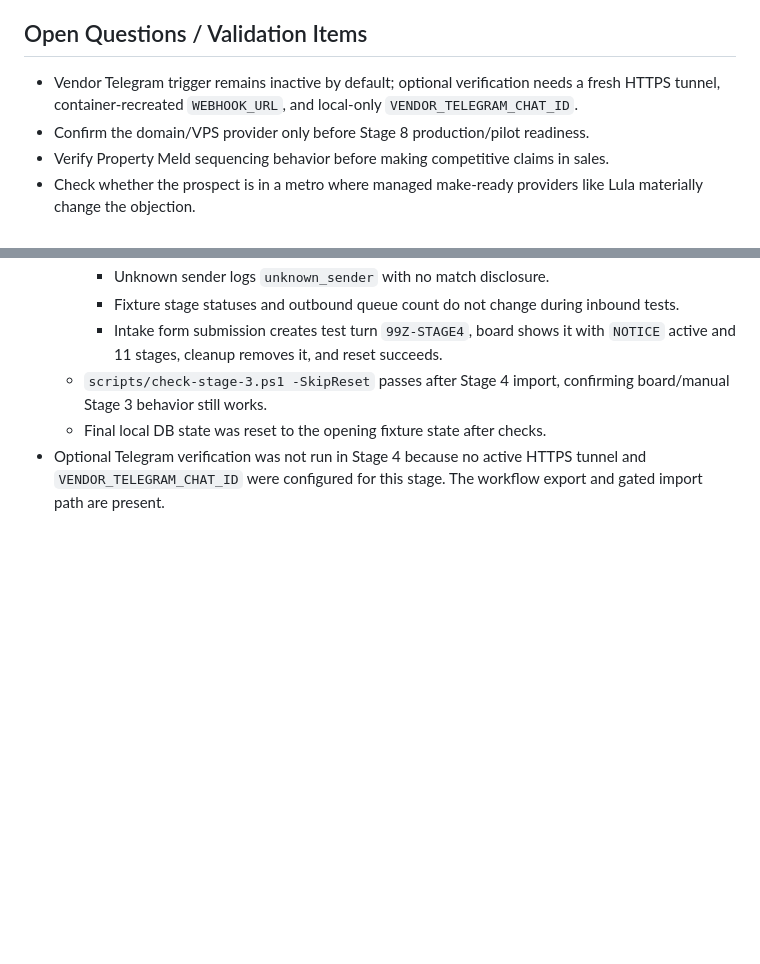
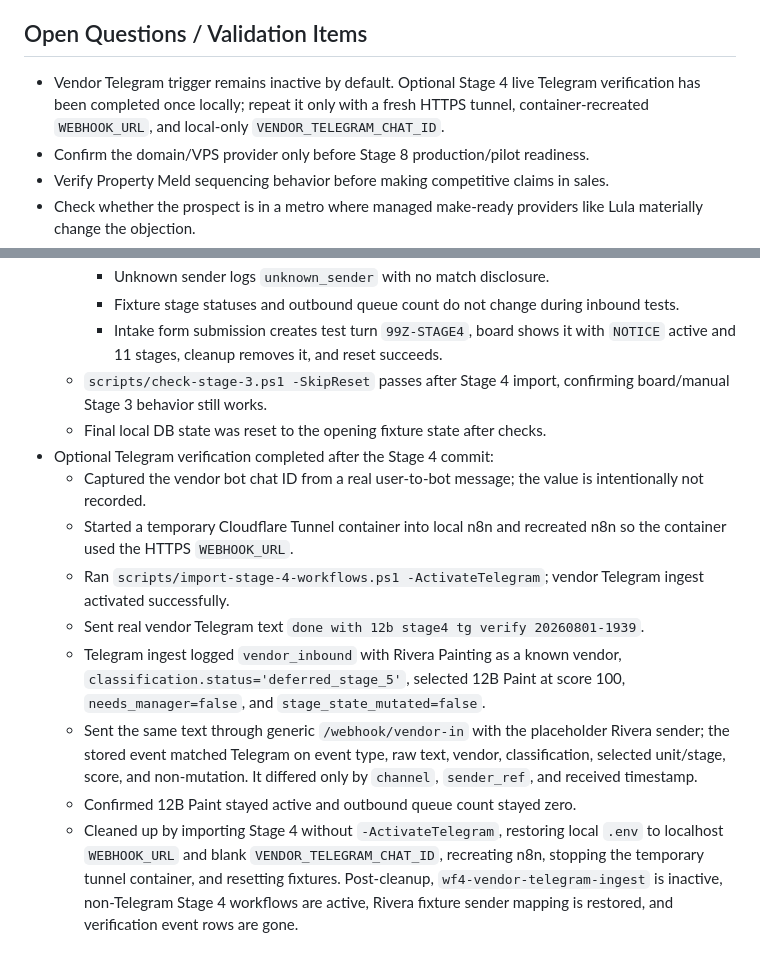
Before and after one commit to SambhavJain26/multistage-operations-handoff-engine, a Markdown page: progress-notes.md, 2 parts joined by grey strips. Drawn GitHub-style; blank space fills up the shorter version.

Commit message:
docs: record stage 4 telegram verification

```diff
--- a/progress-notes.md
+++ b/progress-notes.md
@@ -58,7 +58,7 @@ This file is the running handoff record for future sessions. Read it before star
 
 ## Open Questions / Validation Items
 
-- Vendor Telegram trigger remains inactive by default; optional verification needs a fresh HTTPS tunnel, container-recreated `WEBHOOK_URL`, and local-only `VENDOR_TELEGRAM_CHAT_ID`.
+- Vendor Telegram trigger remains inactive by default. Optional Stage 4 live Telegram verification has been completed once locally; repeat it only with a fresh HTTPS tunnel, container-recreated `WEBHOOK_URL`, and local-only `VENDOR_TELEGRAM_CHAT_ID`.
 - Confirm the domain/VPS provider only before Stage 8 production/pilot readiness.
 - Verify Property Meld sequencing behavior before making competitive claims in sales.
 - Check whether the prospect is in a metro where managed make-ready providers like Lula materially change the objection.
@@ -273,4 +273,12 @@ This file is the running handoff record for future sessions. Read it before star
     - Intake form submission creates test turn `99Z-STAGE4`, board shows it with `NOTICE` active and 11 stages, cleanup removes it, and reset succeeds.
   - `scripts/check-stage-3.ps1 -SkipReset` passes after Stage 4 import, confirming board/manual Stage 3 behavior still works.
   - Final local DB state was reset to the opening fixture state after checks.
-- Optional Telegram verification was not run in Stage 4 because no active HTTPS tunnel and `VENDOR_TELEGRAM_CHAT_ID` were configured for this stage. The workflow export and gated import path are present.
+- Optional Telegram verification completed after the Stage 4 commit:
+  - Captured the vendor bot chat ID from a real user-to-bot message; the value is intentionally not recorded.
+  - Started a temporary Cloudflare Tunnel container into local n8n and recreated n8n so the container used the HTTPS `WEBHOOK_URL`.
+  - Ran `scripts/import-stage-4-workflows.ps1 -ActivateTelegram`; vendor Telegram ingest activated successfully.
+  - Sent real vendor Telegram text `done with 12b stage4 tg verify 20260801-1939`.
+  - Telegram ingest logged `vendor_inbound` with Rivera Painting as a known vendor, `classification.status='deferred_stage_5'`, selected 12B Paint at score 100, `needs_manager=false`, and `stage_state_mutated=false`.
+  - Sent the same text through generic `/webhook/vendor-in` with the placeholder Rivera sender; the stored event matched Telegram on event type, raw text, vendor, classification, selected unit/stage, score, and non-mutation. It differed only by `channel`, `sender_ref`, and received timestamp.
+  - Confirmed 12B Paint stayed active and outbound queue count stayed zero.
+  - Cleaned up by importing Stage 4 without `-ActivateTelegram`, restoring local `.env` to localhost `WEBHOOK_URL` and blank `VENDOR_TELEGRAM_CHAT_ID`, recreating n8n, stopping the temporary tunnel container, and resetting fixtures. Post-cleanup, `wf4-vendor-telegram-ingest` is inactive, non-Telegram Stage 4 workflows are active, Rivera fixture sender mapping is restored, and verification event rows are gone.
```
